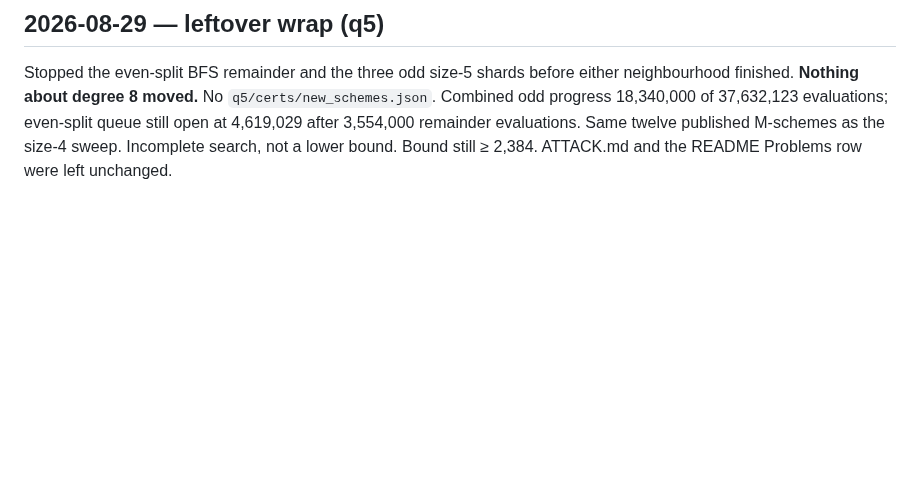
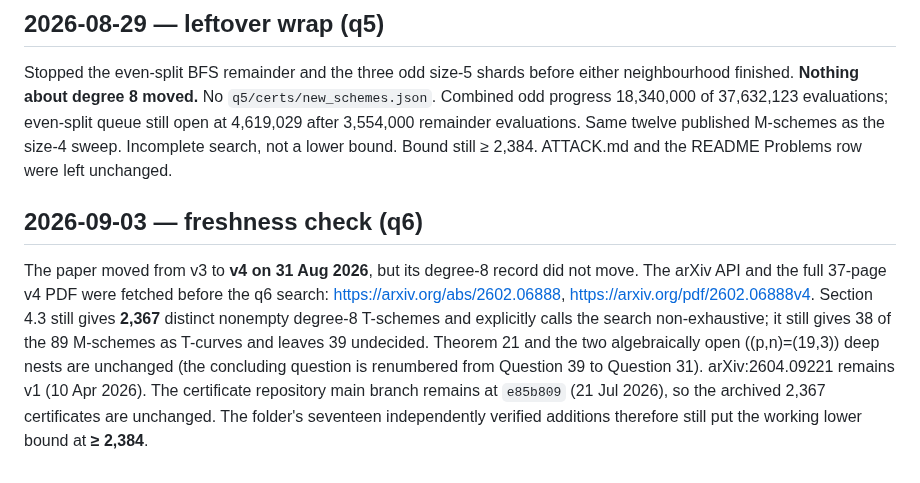
Before and after one commit to wustep/maths, a Markdown page: problems/hilbert16-degree-8/RESEARCH.md, the part around the change. Rendered like a GitHub page; blank space fills up the shorter version.

Commit message:
hilbert16: refresh q6 against arXiv v4

```diff
--- a/problems/hilbert16-degree-8/RESEARCH.md
+++ b/problems/hilbert16-degree-8/RESEARCH.md
@@ -351,3 +351,20 @@ still open at 4,619,029 after 3,554,000 remainder evaluations.
 Same twelve published M-schemes as the size-4 sweep. Incomplete
 search, not a lower bound. Bound still ≥ 2,384. ATTACK.md and the
 README Problems row were left unchanged.
+
+## 2026-09-03 — freshness check (q6)
+
+The paper moved from v3 to **v4 on 31 Aug 2026**, but its degree-8
+record did not move. The arXiv API and the full 37-page v4 PDF were
+fetched before the q6 search:
+<https://arxiv.org/abs/2602.06888>,
+<https://arxiv.org/pdf/2602.06888v4>. Section 4.3 still gives **2,367**
+distinct nonempty degree-8 T-schemes and explicitly calls the search
+non-exhaustive; it still gives 38 of the 89 M-schemes as T-curves and
+leaves 39 undecided. Theorem 21 and the two algebraically open
+\((p,n)=(19,3)\) deep nests are unchanged (the concluding question is
+renumbered from Question 39 to Question 31). arXiv:2604.09221 remains
+v1 (10 Apr 2026). The certificate repository main branch remains at
+`e85b809` (21 Jul 2026), so the archived 2,367 certificates are
+unchanged. The folder's seventeen independently verified additions
+therefore still put the working lower bound at **≥ 2,384**.
```
Also changed, not shown: problems/hilbert16-degree-8/PROBLEM.md (+6 -4 lines), 1 other file.
